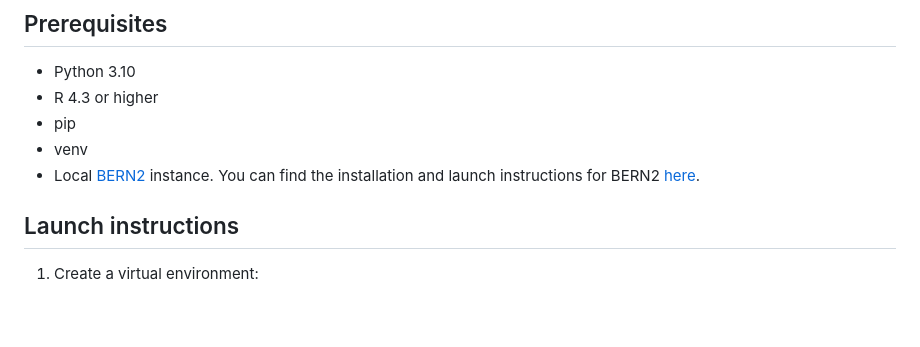
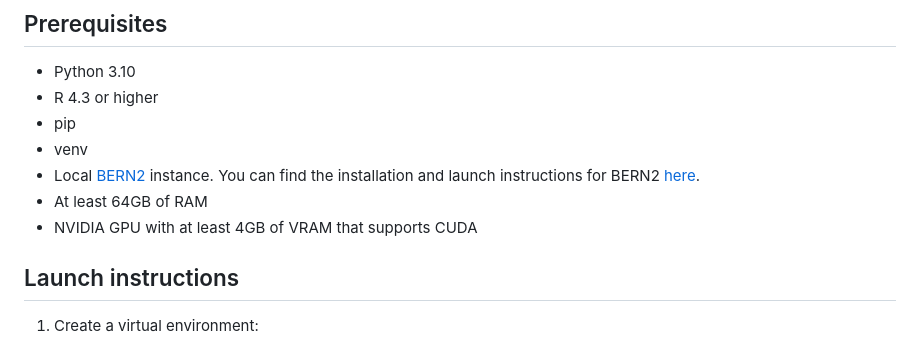
Before and after one commit to olegs/pubmed-paper-exploration, a Markdown page: README.md, the part around the change. GitHub-like rendering; blank space fills up the shorter version.

Commit message:
doc: Add hardware requirements to README

```diff
--- a/README.md
+++ b/README.md
@@ -13,6 +13,8 @@ The app was built using [flask](https://flask.palletsprojects.com/en/stable/) an
 - pip
 - venv
 - Local [BERN2](https://github.com/dmis-lab/BERN2) instance. You can find the installation and launch instructions for BERN2 [here](https://github.com/dmis-lab/BERN2?tab=readme-ov-file#installing-bern2).
+- At least 64GB of RAM
+- NVIDIA GPU with at least 4GB of VRAM that supports CUDA
 
 
 
```
